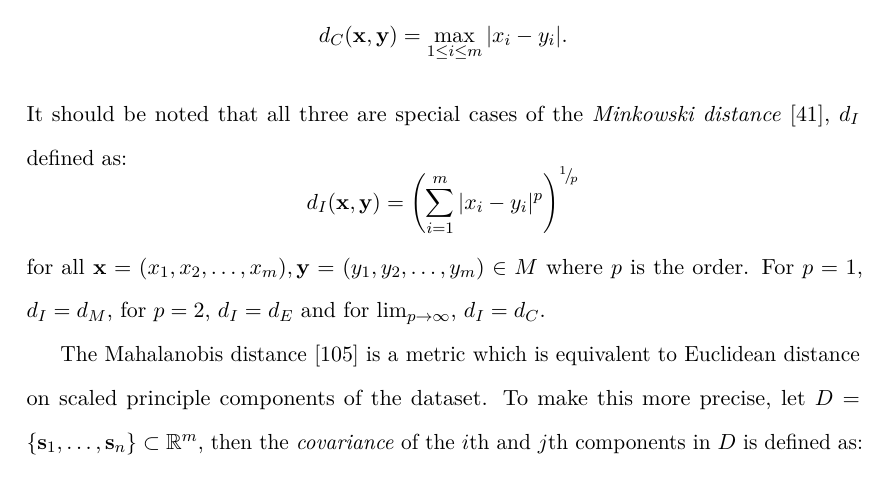
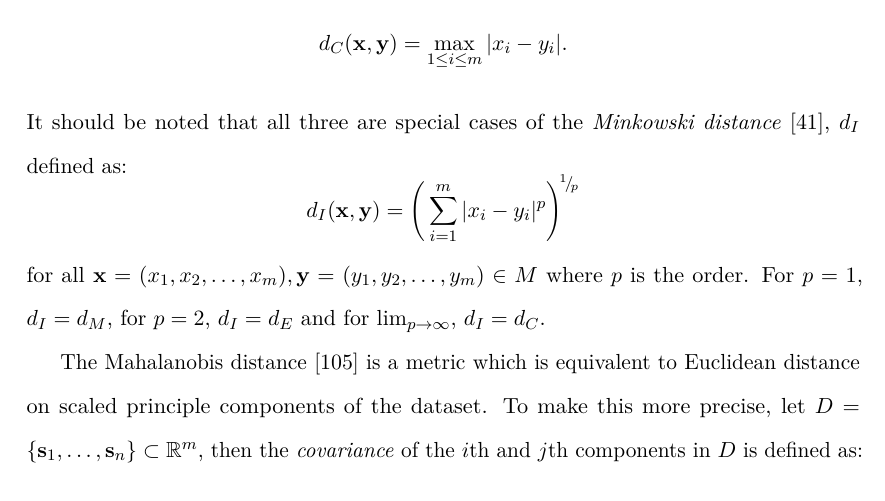
Before and after one commit to georgek/thesis, a LaTeX thesis (thesis.tex, which reads background.tex): part of page 18 of 191, cut so that both start at the same text. Compiled offline with pdfLaTeX.

Commit message:
Tweak equation layout

```diff
--- a/background.tex
+++ b/background.tex
@@ -92,7 +92,7 @@ and the \textit{Chebyshev distance} $\dissimdefn{C}$ defined as:
 It should be noted that all three are special cases of the \textit{Minkowski
   distance} \citep{deza2009encyclopedia}, $\dissimdefn{I}$ defined as:
 \begin{equation*}
-  d_{I}(\vec{x},\vec{y}) = \left(\sum_{i=1}^{m} |x_i - y_i|^{p}\right)^{\prettyfrac{1}{p}}
+  d_{I}(\vec{x},\vec{y}) = \left(\,\sum_{i=1}^{m} |x_i - y_i|^{p}\right)^{\!\prettyfrac{1}{p}}
 \end{equation*}
 for all $\vec{x}=(x_1,x_2,\dotsc,x_m), \vec{y}=(y_1,y_2,\dotsc,y_m) \in M$
 where $p$ is the order.  For $p=1$, $d_I=d_M$, for $p=2$, $d_I=d_E$ and for
```
